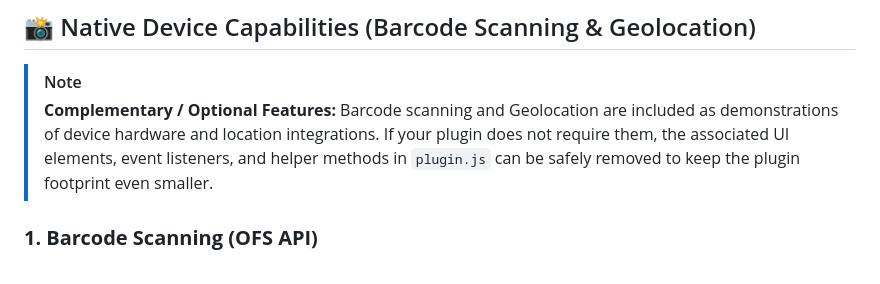
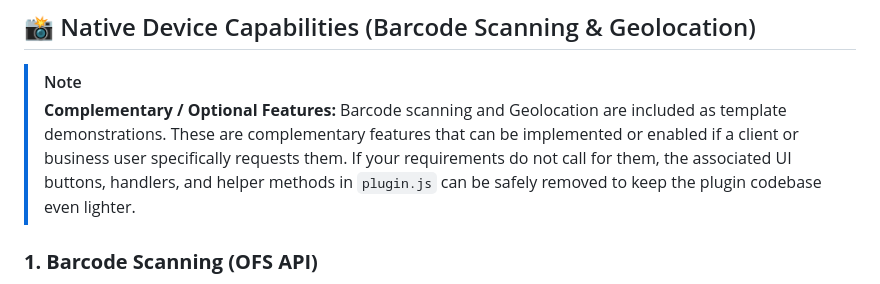
Before and after one commit to saikumargudelly/oracle-field-service-plugin-template, a Markdown page: README.md, the part around the change. GitHub-like rendering.

Commit message:
Clarify in README that barcode and geolocation are complementary features implemented upon request

```diff
--- a/README.md
+++ b/README.md
@@ -110,7 +110,7 @@ To deploy and test this plugin within your Oracle Field Service (OFS) environmen
 ## 📸 Native Device Capabilities (Barcode Scanning & Geolocation)
 
 > [!NOTE]
-> **Complementary / Optional Features:** Barcode scanning and Geolocation are included as demonstrations of device hardware and location integrations. If your plugin does not require them, the associated UI elements, event listeners, and helper methods in `plugin.js` can be safely removed to keep the plugin footprint even smaller.
+> **Complementary / Optional Features:** Barcode scanning and Geolocation are included as template demonstrations. These are complementary features that can be implemented or enabled if a client or business user specifically requests them. If your requirements do not call for them, the associated UI buttons, handlers, and helper methods in `plugin.js` can be safely removed to keep the plugin codebase even lighter.
 
 ### **1. Barcode Scanning (OFS API)**
 * In [plugin.js](file:///Users/saikumargudelly/Downloads/OFSC_TEST_PLUGIN/plugin.js), the `scanBarcode` method uses OFSC's `callProcedure` to invoke the native mobile app's barcode reader:
```
